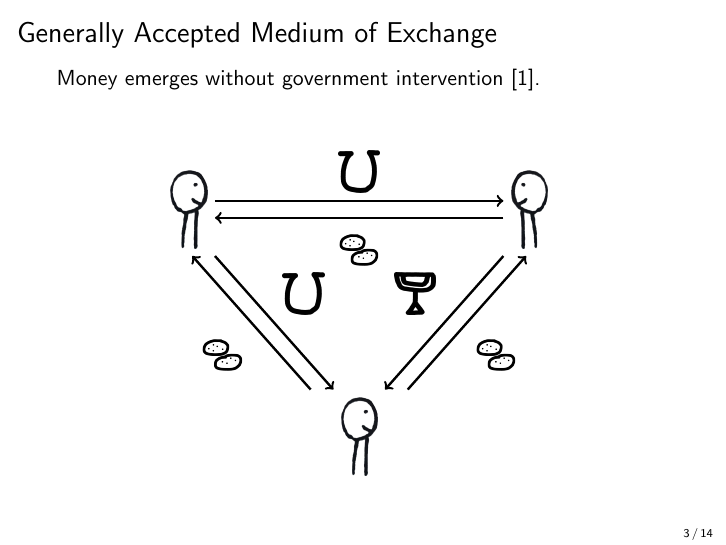
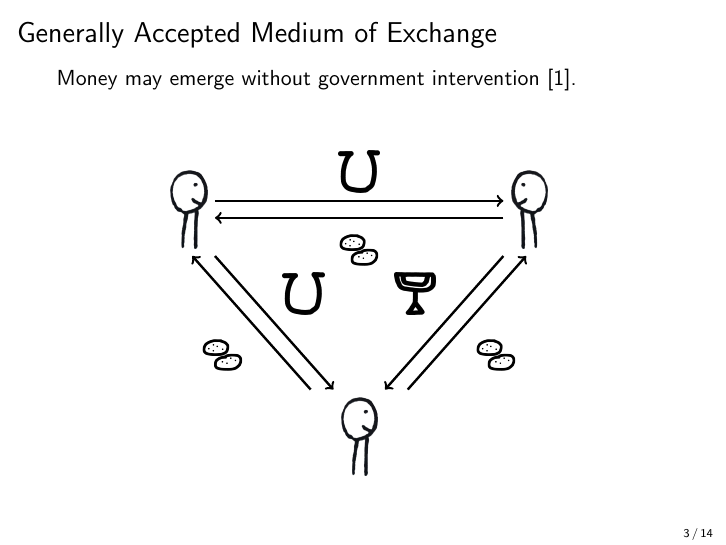
Before and after one commit to cifunibas/Bitcoin-Blockchain-Cryptoassets, LaTeX slides (slides/money.tex): page 7 of 37. Compiled offline with pdfLaTeX; a LaTeX package or settings file that is missing is left out.

Commit message:
mini fix

```diff
--- a/slides/money.tex
+++ b/slides/money.tex
@@ -47,7 +47,7 @@
 
 %%%
 \begin{frame}{Generally Accepted Medium of Exchange}
-	Money emerges without government intervention \cite{mengerOrigin1892}.
+	Money may emerge without government intervention \cite{mengerOrigin1892}.
 	\vspace{1.5em}
 	\begin{figure}
 		\input{../assets/figures/barter2.tex}
```
